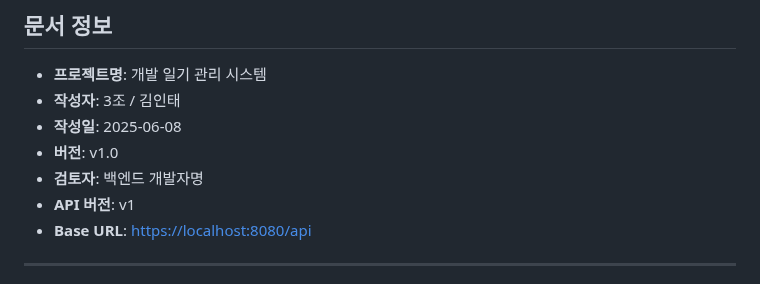
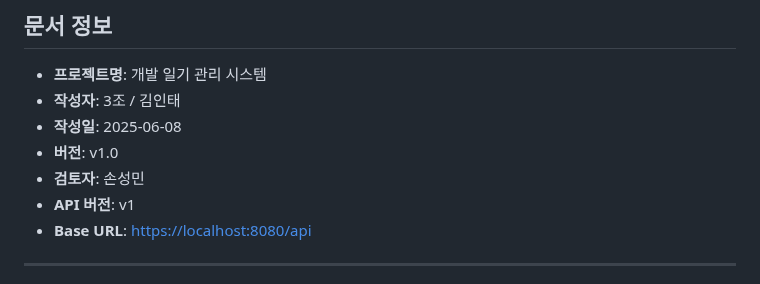
Before and after one commit to WorkSpaceForHanmg/MiniProject2, a Markdown page: c.RESTAPI설계서.md, the part around the change. GitHub-like rendering.

```diff
--- a/c.RESTAPI설계서.md
+++ b/c.RESTAPI설계서.md
@@ -6,7 +6,7 @@
 * **작성자**: 3조 / 김인태
 * **작성일**: 2025-06-08
 * **버전**: v1.0
-* **검토자**: 백엔드 개발자명
+* **검토자**: 손성민
 * **API 버전**: v1
 * **Base URL**: [https://localhost:8080/api](https://localhost:8080/api)
 
```
